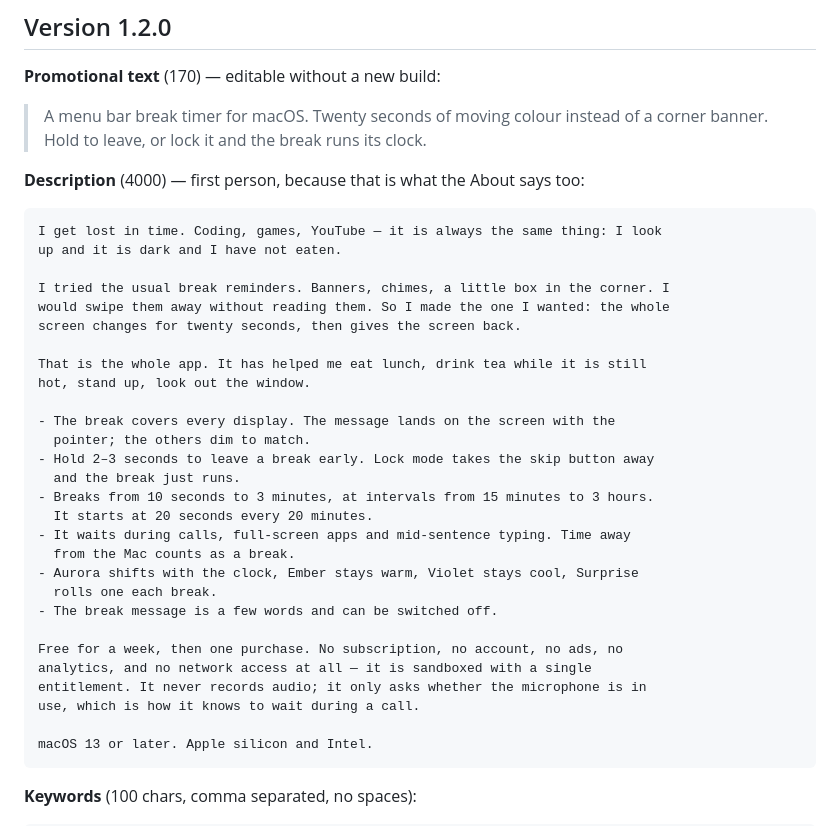
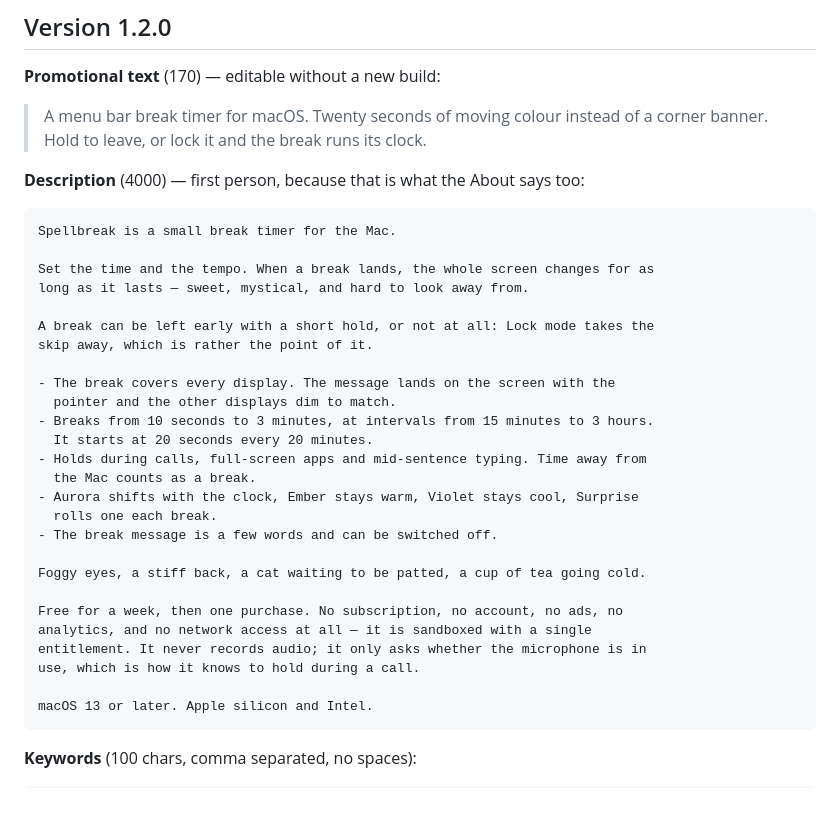
Before and after one commit to pibulus/spellbreak, a Markdown page: launch/appstore-fields.md, the part around the change. Rendered like a GitHub page; blank space fills up the shorter version.

Commit message:
docs: 📝 store description in the same plain voice

````diff
--- a/launch/appstore-fields.md
+++ b/launch/appstore-fields.md
@@ -57,32 +57,30 @@ That is true of the *app*; the website counts page views and says so on
 **Description** (4000) — first person, because that is what the About says too:
 
 ```
-I get lost in time. Coding, games, YouTube — it is always the same thing: I look
-up and it is dark and I have not eaten.
+Spellbreak is a small break timer for the Mac.
 
-I tried the usual break reminders. Banners, chimes, a little box in the corner. I
-would swipe them away without reading them. So I made the one I wanted: the whole
-screen changes for twenty seconds, then gives the screen back.
+Set the time and the tempo. When a break lands, the whole screen changes for as
+long as it lasts — sweet, mystical, and hard to look away from.
 
-That is the whole app. It has helped me eat lunch, drink tea while it is still
-hot, stand up, look out the window.
+A break can be left early with a short hold, or not at all: Lock mode takes the
+skip away, which is rather the point of it.
 
 - The break covers every display. The message lands on the screen with the
-  pointer; the others dim to match.
-- Hold 2–3 seconds to leave a break early. Lock mode takes the skip button away
-  and the break just runs.
+  pointer and the other displays dim to match.
 - Breaks from 10 seconds to 3 minutes, at intervals from 15 minutes to 3 hours.
   It starts at 20 seconds every 20 minutes.
-- It waits during calls, full-screen apps and mid-sentence typing. Time away
-  from the Mac counts as a break.
+- Holds during calls, full-screen apps and mid-sentence typing. Time away from
+  the Mac counts as a break.
 - Aurora shifts with the clock, Ember stays warm, Violet stays cool, Surprise
   rolls one each break.
 - The break message is a few words and can be switched off.
 
+Foggy eyes, a stiff back, a cat waiting to be patted, a cup of tea going cold.
+
 Free for a week, then one purchase. No subscription, no account, no ads, no
 analytics, and no network access at all — it is sandboxed with a single
 entitlement. It never records audio; it only asks whether the microphone is in
-use, which is how it knows to wait during a call.
+use, which is how it knows to hold during a call.
 
 macOS 13 or later. Apple silicon and Intel.
 ```
````
